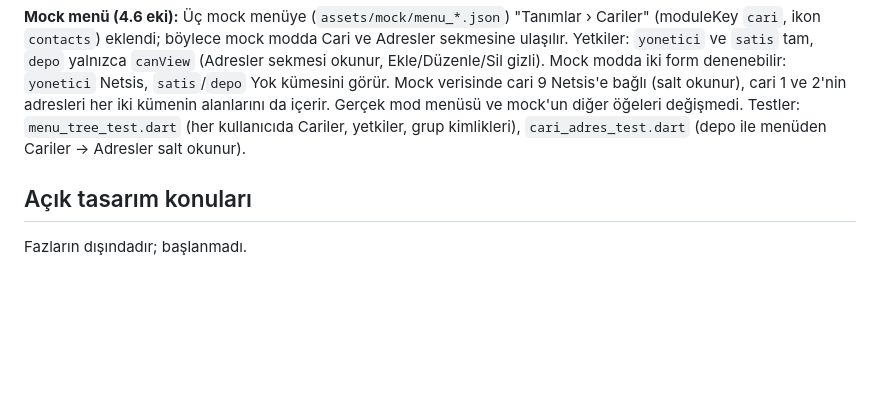
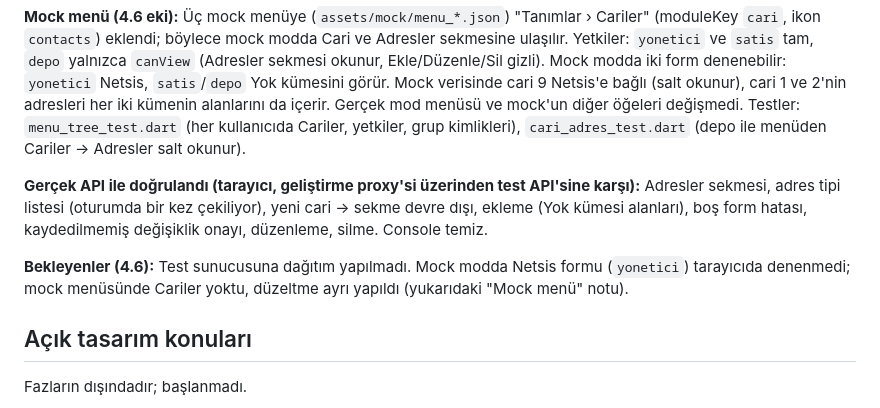
Before and after one commit to AbeTheOldApe/Erp-Shell, a Markdown page: docs/roadmap.md, the part around the change. Rendered like a GitHub page; blank space fills up the shorter version.

Commit message:
Note real-API verification and pending items for phase 4.6
Co-Authored-By: Claude Sonnet 5.5 <noreply@anthropic.com>

```diff
--- a/docs/roadmap.md
+++ b/docs/roadmap.md
@@ -201,6 +201,10 @@ Sözleşme: `docs/api-contract.md` §6A. Mock mod eskisi gibi çalışır.
 
 **Mock menü (4.6 eki):** Üç mock menüye (`assets/mock/menu_*.json`) "Tanımlar › Cariler" (moduleKey `cari`, ikon `contacts`) eklendi; böylece mock modda Cari ve Adresler sekmesine ulaşılır. Yetkiler: `yonetici` ve `satis` tam, `depo` yalnızca `canView` (Adresler sekmesi okunur, Ekle/Düzenle/Sil gizli). Mock modda iki form denenebilir: `yonetici` Netsis, `satis`/`depo` Yok kümesini görür. Mock verisinde cari 9 Netsis'e bağlı (salt okunur), cari 1 ve 2'nin adresleri her iki kümenin alanlarını da içerir. Gerçek mod menüsü ve mock'un diğer öğeleri değişmedi. Testler: `menu_tree_test.dart` (her kullanıcıda Cariler, yetkiler, grup kimlikleri), `cari_adres_test.dart` (depo ile menüden Cariler → Adresler salt okunur).
 
+**Gerçek API ile doğrulandı (tarayıcı, geliştirme proxy'si üzerinden test API'sine karşı):** Adresler sekmesi, adres tipi listesi (oturumda bir kez çekiliyor), yeni cari → sekme devre dışı, ekleme (Yok kümesi alanları), boş form hatası, kaydedilmemiş değişiklik onayı, düzenleme, silme. Console temiz.
+
+**Bekleyenler (4.6):** Test sunucusuna dağıtım yapılmadı. Mock modda Netsis formu (`yonetici`) tarayıcıda denenmedi; mock menüsünde Cariler yoktu, düzeltme ayrı yapıldı (yukarıdaki "Mock menü" notu).
+
 ## Açık tasarım konuları
 
 Fazların dışındadır; başlanmadı.
```
